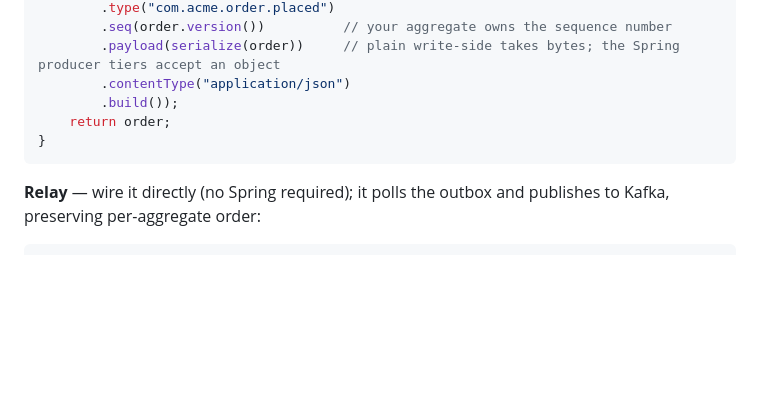
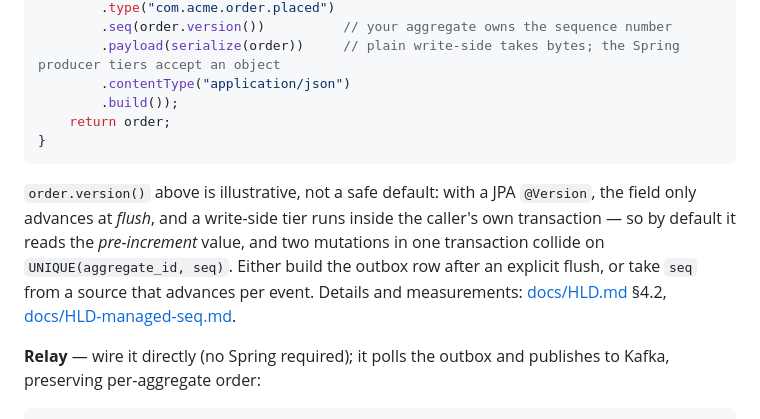
Before and after one commit to alirux/tandem, a Markdown page: README.md, the part around the change. GitHub-like rendering; blank space fills up the shorter version.

````diff
--- a/README.md
+++ b/README.md
@@ -338,6 +338,14 @@ public Order placeOrder(Order order) {
 }
 ```
 
+`order.version()` above is illustrative, not a safe default: with a JPA `@Version`, the field only
+advances at *flush*, and a write-side tier runs inside the caller's own transaction — so by default
+it reads the *pre-increment* value, and two mutations in one transaction collide on
+`UNIQUE(aggregate_id, seq)`. Either build the outbox row after an explicit flush, or take `seq` from
+a source that advances per event. Details and measurements:
+[docs/HLD.md](docs/HLD.md#42-ordering-established-at-write-time) §4.2,
+[docs/HLD-managed-seq.md](docs/HLD-managed-seq.md).
+
 **Relay** — wire it directly (no Spring required); it polls the outbox and publishes to Kafka,
 preserving per-aggregate order:
 
````
Also changed, not shown: docs/LLD-spring-config.md (+5 -0 lines), docs/LLD-spring-producer.md (+13 -0 lines).
